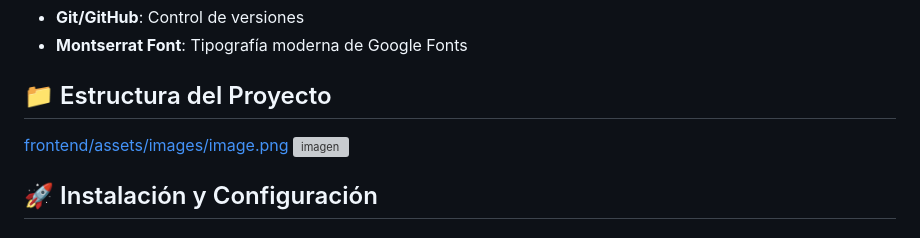
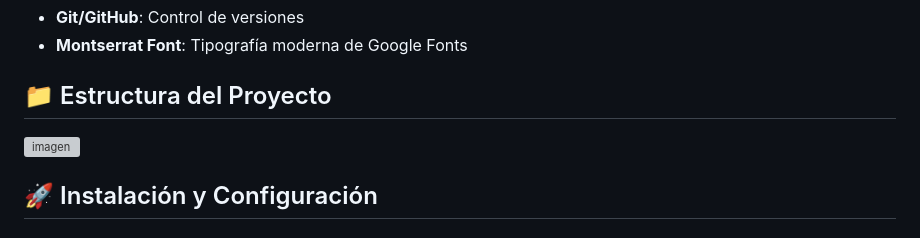
Before and after one commit to johnmesa-cell/e-commerce, a Markdown page: README.md, the part around the change. Drawn GitHub-style; grey boxes are pictures that could not be loaded.

```diff
--- a/README.md
+++ b/README.md
@@ -51,7 +51,6 @@ Music Tools es una plataforma de comercio electrónico especializada en la venta
 
 ## 📁 Estructura del Proyecto
 
-[frontend/assets/images/image.png](https://github.com/johnmesa-cell/e-commerce/blob/main/frontend/assets/images/image.png)
 ![imagen](frontend/assets/images/image.png)
 
 ## 🚀 Instalación y Configuración
```
